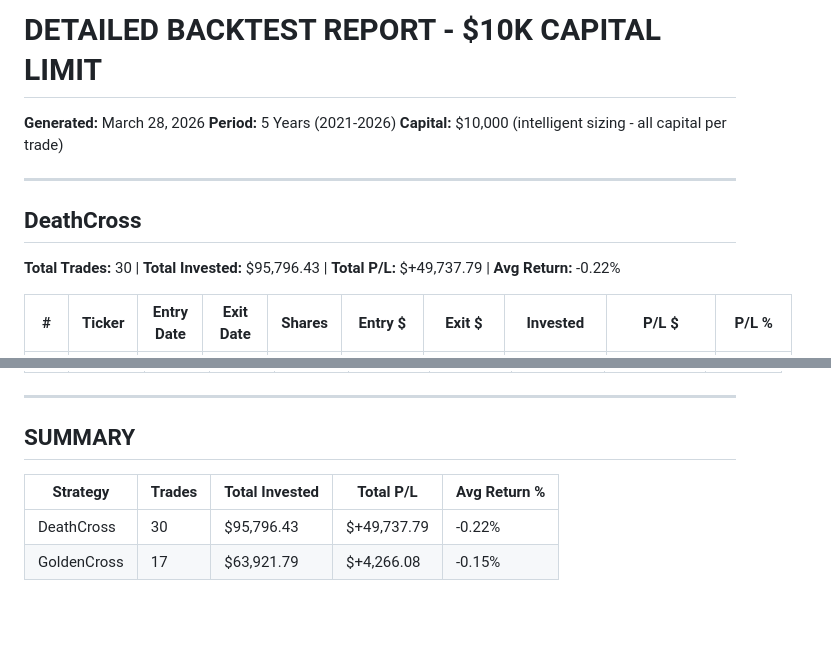
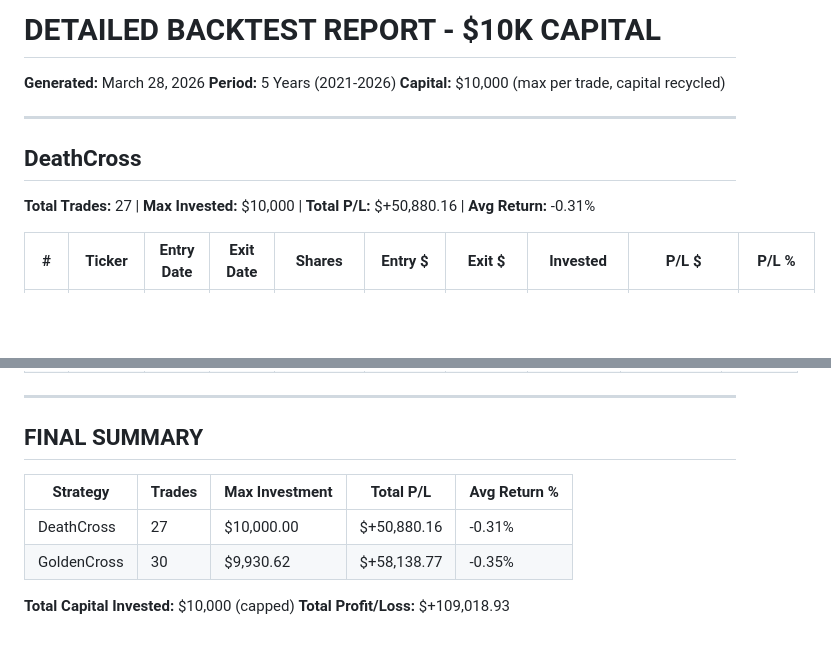
Before and after one commit to sharp-netizen/market-scanner, a Markdown page: market_scanner/DETAILED_BACKTEST.md, 2 parts joined by grey strips. Drawn GitHub-style; blank space fills up the shorter version.

```diff
--- a/market_scanner/DETAILED_BACKTEST.md
+++ b/market_scanner/DETAILED_BACKTEST.md
@@ -1,12 +1,12 @@
-# DETAILED BACKTEST REPORT - $10K CAPITAL LIMIT
+# DETAILED BACKTEST REPORT - $10K CAPITAL
 **Generated:** March 28, 2026
 **Period:** 5 Years (2021-2026)
-**Capital:** $10,000 (intelligent sizing - all capital per trade)
+**Capital:** $10,000 (max per trade, capital recycled)
 
 ---
 
 ## DeathCross
-**Total Trades:** 30 | **Total Invested:** $95,796.43 | **Total P/L:** $+49,737.79 | **Avg Return:** -0.22%
+**Total Trades:** 27 | **Max Invested:** $10,000 | **Total P/L:** $+50,880.16 | **Avg Return:** -0.31%
 
 | # | Ticker | Entry Date | Exit Date | Shares | Entry $ | Exit $ | Invested | P/L $ | P/L % |
 |---|--------|-------------|-----------|--------|---------|---------|----------|--------|--------|
@@ -68,9 +78,12 @@
 
 ---
 
-## SUMMARY
+## FINAL SUMMARY
 
-| Strategy | Trades | Total Invested | Total P/L | Avg Return % |
-|----------|--------|---------------|-----------|-------------|
-| DeathCross | 30 | $95,796.43 | $+49,737.79 | -0.22% |
-| GoldenCross | 17 | $63,921.79 | $+4,266.08 | -0.15% |
+| Strategy | Trades | Max Investment | Total P/L | Avg Return % |
+|----------|--------|-----------------|-----------|-------------|
+| DeathCross | 27 | $10,000.00 | $+50,880.16 | -0.31% |
+| GoldenCross | 30 | $9,930.62 | $+58,138.77 | -0.35% |
+
+**Total Capital Invested:** $10,000 (capped)
+**Total Profit/Loss:** $+109,018.93
```
Also changed, not shown: other parts of market_scanner/DETAILED_BACKTEST.md (+58 -48 lines).
